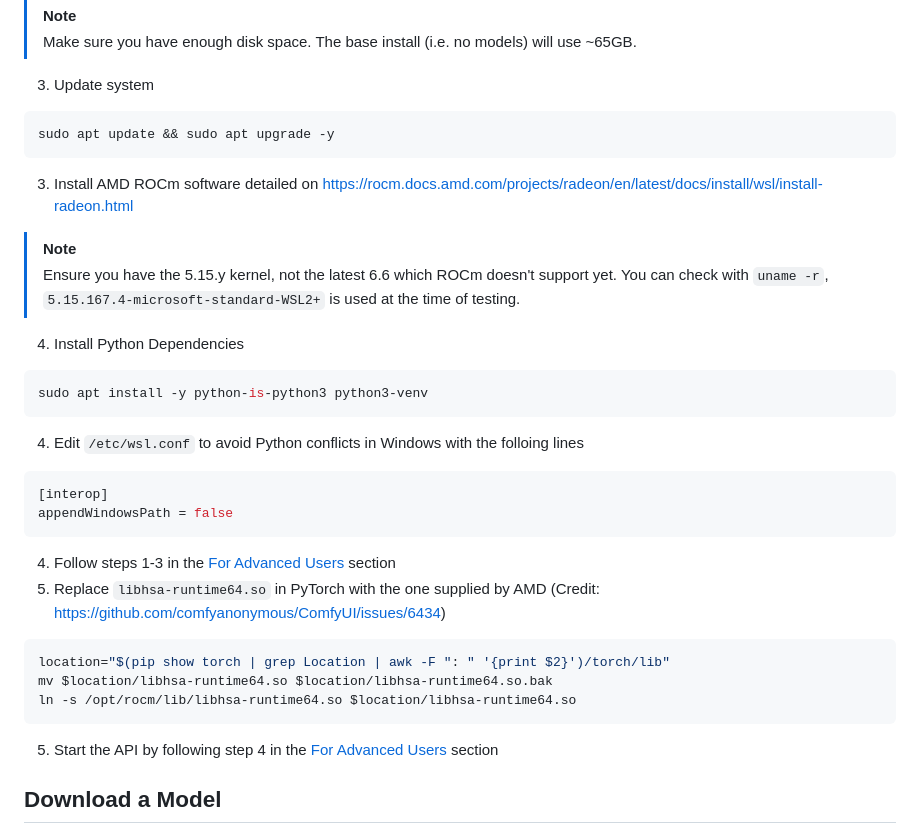
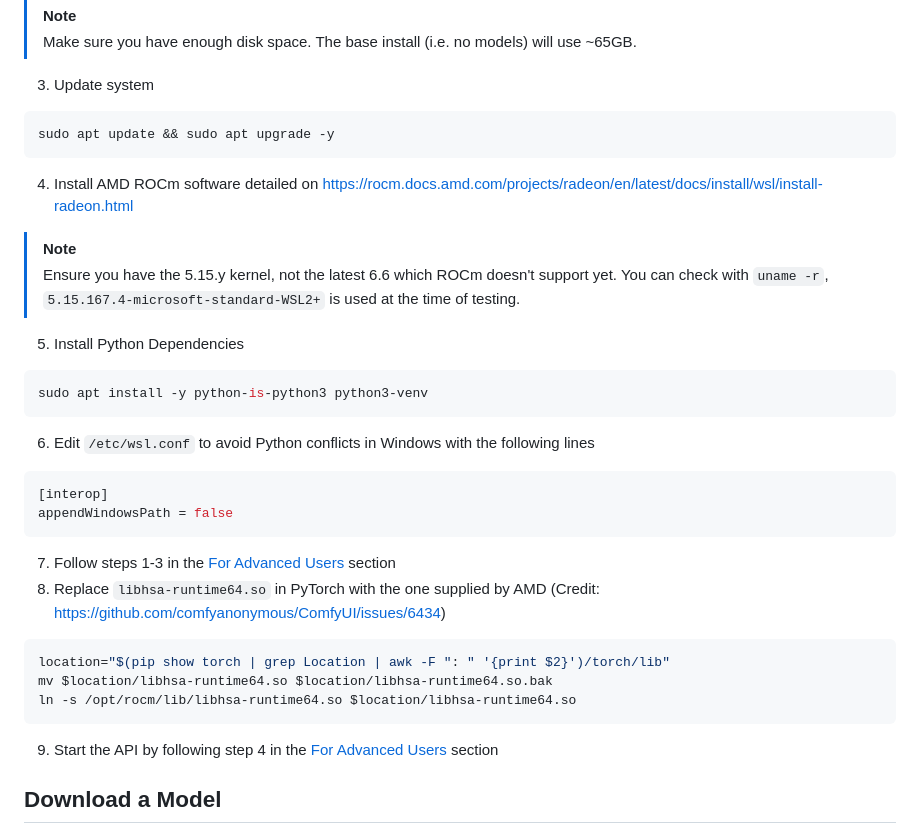
Before and after one commit to theroyallab/tabbyAPI, a Markdown page: docs/01.-Getting-Started.md, the part around the change. GitHub-like rendering.

Commit message:
docs: fix list number orders and typo

````diff
--- a/docs/01.-Getting-Started.md
+++ b/docs/01.-Getting-Started.md
@@ -65,31 +65,31 @@ To get started, make sure you have the following installed on your system:
 sudo apt update && sudo apt upgrade -y
 ```
 
-3. Install AMD ROCm software detailed on https://rocm.docs.amd.com/projects/radeon/en/latest/docs/install/wsl/install-radeon.html
+4. Install AMD ROCm software detailed on https://rocm.docs.amd.com/projects/radeon/en/latest/docs/install/wsl/install-radeon.html
 
 > [!note]
 > Ensure you have the 5.15.y kernel, not the latest 6.6 which ROCm doesn't support yet. You can check with `uname -r`, `5.15.167.4-microsoft-standard-WSL2+` is used at the time of testing.
 
-4. Install Python Dependencies
+5. Install Python Dependencies
 ```bash
 sudo apt install -y python-is-python3 python3-venv
 ```
 
-4. Edit `/etc/wsl.conf` to avoid Python conflicts in Windows with the folloing lines
+6. Edit `/etc/wsl.conf` to avoid Python conflicts in Windows with the following lines
 ```ini
 [interop]
 appendWindowsPath = false
 ```
 
-4. Follow steps 1-3 in the [For Advanced Users](#for-advanced-users) section
-5. Replace `libhsa-runtime64.so` in PyTorch with the one supplied by AMD (Credit: https://github.com/comfyanonymous/ComfyUI/issues/6434)
+7. Follow steps 1-3 in the [For Advanced Users](#for-advanced-users) section
+8. Replace `libhsa-runtime64.so` in PyTorch with the one supplied by AMD (Credit: https://github.com/comfyanonymous/ComfyUI/issues/6434)
 ```sh
 location="$(pip show torch | grep Location | awk -F ": " '{print $2}')/torch/lib"
 mv $location/libhsa-runtime64.so $location/libhsa-runtime64.so.bak
 ln -s /opt/rocm/lib/libhsa-runtime64.so $location/libhsa-runtime64.so
 ```
 
-5. Start the API by following step 4 in the [For Advanced Users](#for-advanced-users) section
+9. Start the API by following step 4 in the [For Advanced Users](#for-advanced-users) section
 
 ## Download a Model
 
````
